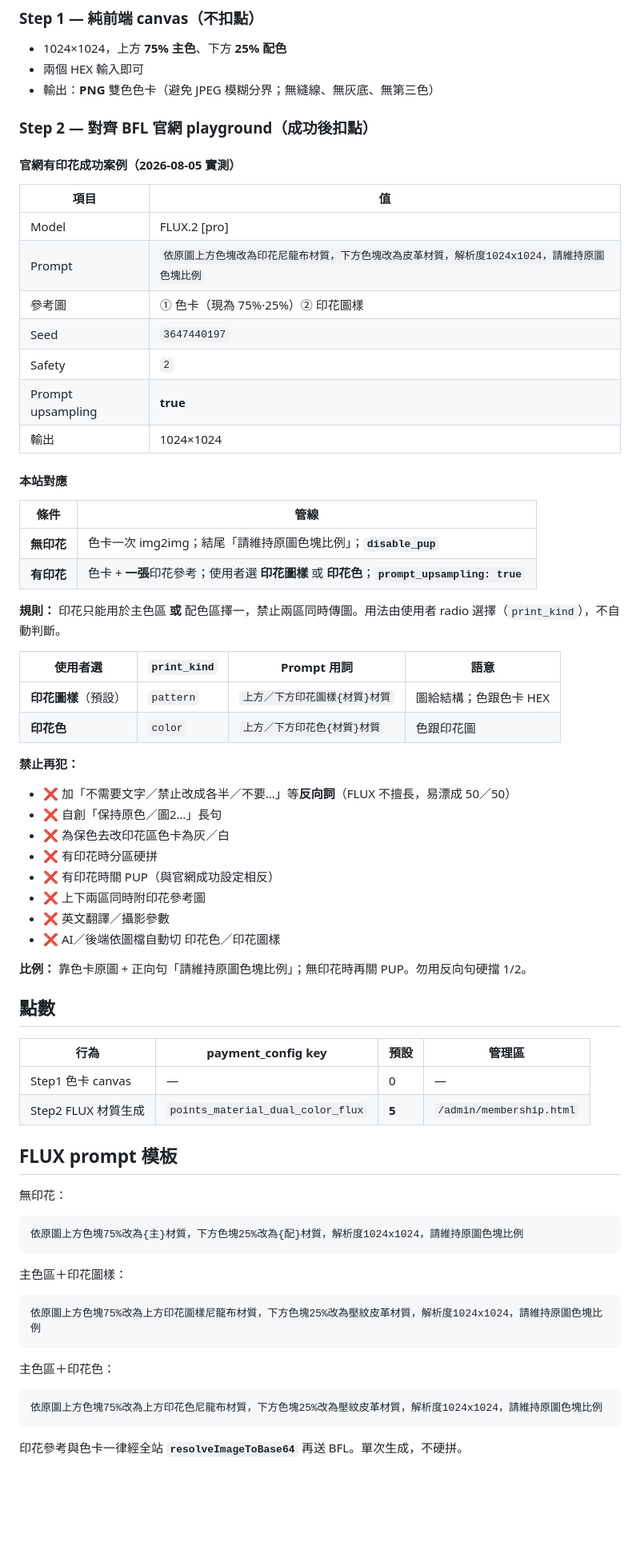
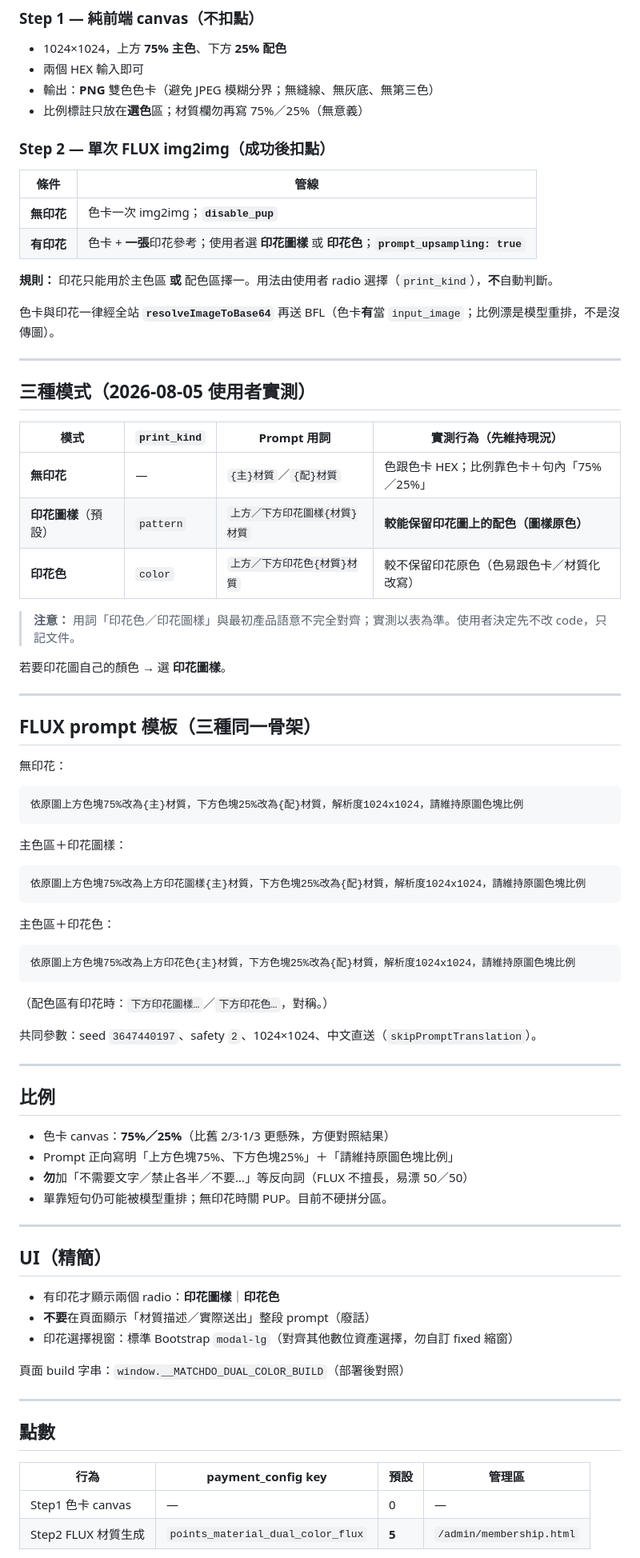
Before and after one commit to taskmatching-stack/matchdo, a Markdown page: docs/PLAN-material-dual-color-compose.md, the part around one of its changes. Shown at 80% size. Drawn GitHub-style; blank space fills up the shorter version.

Commit message:
docs(materials): record dual-color print-mode findings and 75/25 status
Co-authored-by: Cursor <cursoragent@cursor.com>

````diff
--- a/docs/PLAN-material-dual-color-compose.md
+++ b/docs/PLAN-material-dual-color-compose.md
@@ -7,56 +7,36 @@
 - 1024×1024，上方 **75% 主色**、下方 **25% 配色**
 - 兩個 HEX 輸入即可
 - 輸出：**PNG** 雙色色卡（避免 JPEG 模糊分界；無縫線、無灰底、無第三色）
+- 比例標註只放在**選色**區；材質欄勿再寫 75%／25%（無意義）
 
-### Step 2 — 對齊 BFL 官網 playground（成功後扣點）
-
-#### 官網有印花成功案例（2026-08-05 實測）
-
-| 項目 | 值 |
-|------|-----|
-| Model | FLUX.2 [pro] |
-| Prompt | `依原圖上方色塊改為印花尼龍布材質，下方色塊改為皮革材質，解析度1024x1024，請維持原圖色塊比例` |
-| 參考圖 | ① 色卡（現為 75%·25%）② 印花圖樣 |
-| Seed | `3647440197` |
-| Safety | `2` |
-| Prompt upsampling | **true** |
-| 輸出 | 1024×1024 |
-
-#### 本站對應
+### Step 2 — 單次 FLUX img2img（成功後扣點）
 
 | 條件 | 管線 |
 |------|------|
-| **無印花** | 色卡一次 img2img；結尾「請維持原圖色塊比例」；**`disable_pup`** |
+| **無印花** | 色卡一次 img2img；**`disable_pup`** |
 | **有印花** | 色卡 + **一張**印花參考；使用者選 **印花圖樣** 或 **印花色**；**`prompt_upsampling: true`** |
 
-**規則：** 印花只能用於主色區 **或** 配色區擇一，禁止兩區同時傳圖。用法由使用者 radio 選擇（`print_kind`），不自動判斷。
+**規則：** 印花只能用於主色區 **或** 配色區擇一。用法由使用者 radio 選擇（`print_kind`），**不**自動判斷。
 
-| 使用者選 | `print_kind` | Prompt 用詞 | 語意 |
-|----------|--------------|-------------|------|
-| **印花圖樣**（預設） | `pattern` | `上方／下方印花圖樣{材質}材質` | 圖給結構；色跟色卡 HEX |
-| **印花色** | `color` | `上方／下方印花色{材質}材質` | 色跟印花圖 |
+色卡與印花一律經全站 **`resolveImageToBase64`** 再送 BFL（色卡**有**當 `input_image`；比例漂是模型重排，不是沒傳圖）。
 
-**禁止再犯：**
+---
 
-- ❌ 加「不需要文字／禁止改成各半／不要…」等**反向詞**（FLUX 不擅長，易漂成 50／50）
-- ❌ 自創「保持原色／圖2…」長句
-- ❌ 為保色去改印花區色卡為灰／白
-- ❌ 有印花時分區硬拼
-- ❌ 有印花時關 PUP（與官網成功設定相反）
-- ❌ 上下兩區同時附印花參考圖
-- ❌ 英文翻譯／攝影參數
-- ❌ AI／後端依圖檔自動切 印花色／印花圖樣
+## 三種模式（2026-08-05 使用者實測）
 
-**比例：** 靠色卡原圖 + 正向句「請維持原圖色塊比例」；無印花時再關 PUP。勿用反向句硬擋 1/2。
+| 模式 | `print_kind` | Prompt 用詞 | 實測行為（先維持現況） |
+|------|--------------|-------------|------------------------|
+| **無印花** | — | `{主}材質`／`{配}材質` | 色跟色卡 HEX；比例靠色卡＋句內「75%／25%」 |
+| **印花圖樣**（預設） | `pattern` | `上方／下方印花圖樣{材質}材質` | **較能保留印花圖上的配色（圖樣原色）** |
+| **印花色** | `color` | `上方／下方印花色{材質}材質` | 較不保留印花原色（色易跟色卡／材質化改寫） |
 
-## 點數
+> **注意：** 用詞「印花色／印花圖樣」與最初產品語意不完全對齊；實測以表為準。使用者決定先不改 code，只記文件。
 
-| 行為 | payment_config key | 預設 | 管理區 |
-|------|-------------------|------|--------|
-| Step1 色卡 canvas | — | 0 | — |
-| Step2 FLUX 材質生成 | `points_material_dual_color_flux` | **5** | `/admin/membership.html` |
+若要印花圖自己的顏色 → 選 **印花圖樣**。
 
-## FLUX prompt 模板
+---
+
+## FLUX prompt 模板（三種同一骨架）
 
 無印花：
 
@@ -67,13 +47,44 @@
 主色區＋印花圖樣：
 
 ```
-依原圖上方色塊75%改為上方印花圖樣尼龍布材質，下方色塊25%改為壓紋皮革材質，解析度1024x1024，請維持原圖色塊比例
+依原圖上方色塊75%改為上方印花圖樣{主}材質，下方色塊25%改為{配}材質，解析度1024x1024，請維持原圖色塊比例
 ```
 
 主色區＋印花色：
 
 ```
-依原圖上方色塊75%改為上方印花色尼龍布材質，下方色塊25%改為壓紋皮革材質，解析度1024x1024，請維持原圖色塊比例
+依原圖上方色塊75%改為上方印花色{主}材質，下方色塊25%改為{配}材質，解析度1024x1024，請維持原圖色塊比例
 ```
 
-印花參考與色卡一律經全站 **`resolveImageToBase64`** 再送 BFL。單次生成，不硬拼。
+（配色區有印花時：`下方印花圖樣…`／`下方印花色…`，對稱。）
+
+共同參數：seed `3647440197`、safety `2`、1024×1024、中文直送（`skipPromptTranslation`）。
+
+---
+
+## 比例
+
+- 色卡 canvas：**75%／25%**（比舊 2/3·1/3 更懸殊，方便對照結果）
+- Prompt 正向寫明「上方色塊75%、下方色塊25%」＋「請維持原圖色塊比例」
+- **勿**加「不需要文字／禁止各半／不要…」等反向詞（FLUX 不擅長，易漂 50／50）
+- 單靠短句仍可能被模型重排；無印花時關 PUP。目前不硬拼分區。
+
+---
+
+## UI（精簡）
+
+- 有印花才顯示兩個 radio：**印花圖樣**｜**印花色**
+- **不要**在頁面顯示「材質描述／實際送出」整段 prompt（廢話）
+- 印花選擇視窗：標準 Bootstrap `modal-lg`（對齊其他數位資產選擇，勿自訂 fixed 縮窗）
+
+頁面 build 字串：`window.__MATCHDO_DUAL_COLOR_BUILD`（部署後對照）
+
+---
+
+## 點數
+
+| 行為 | payment_config key | 預設 | 管理區 |
+|------|-------------------|------|--------|
+| Step1 色卡 canvas | — | 0 | — |
+| Step2 FLUX 材質生成 | `points_material_dual_color_flux` | **5** | `/admin/membership.html` |
+
````
Also changed, not shown: other parts of docs/PLAN-material-dual-color-compose.md (+19 -2 lines), docs/PROGRESS-handoff-2026-08-05-material-combo-assets.md (+10 -1 lines).
